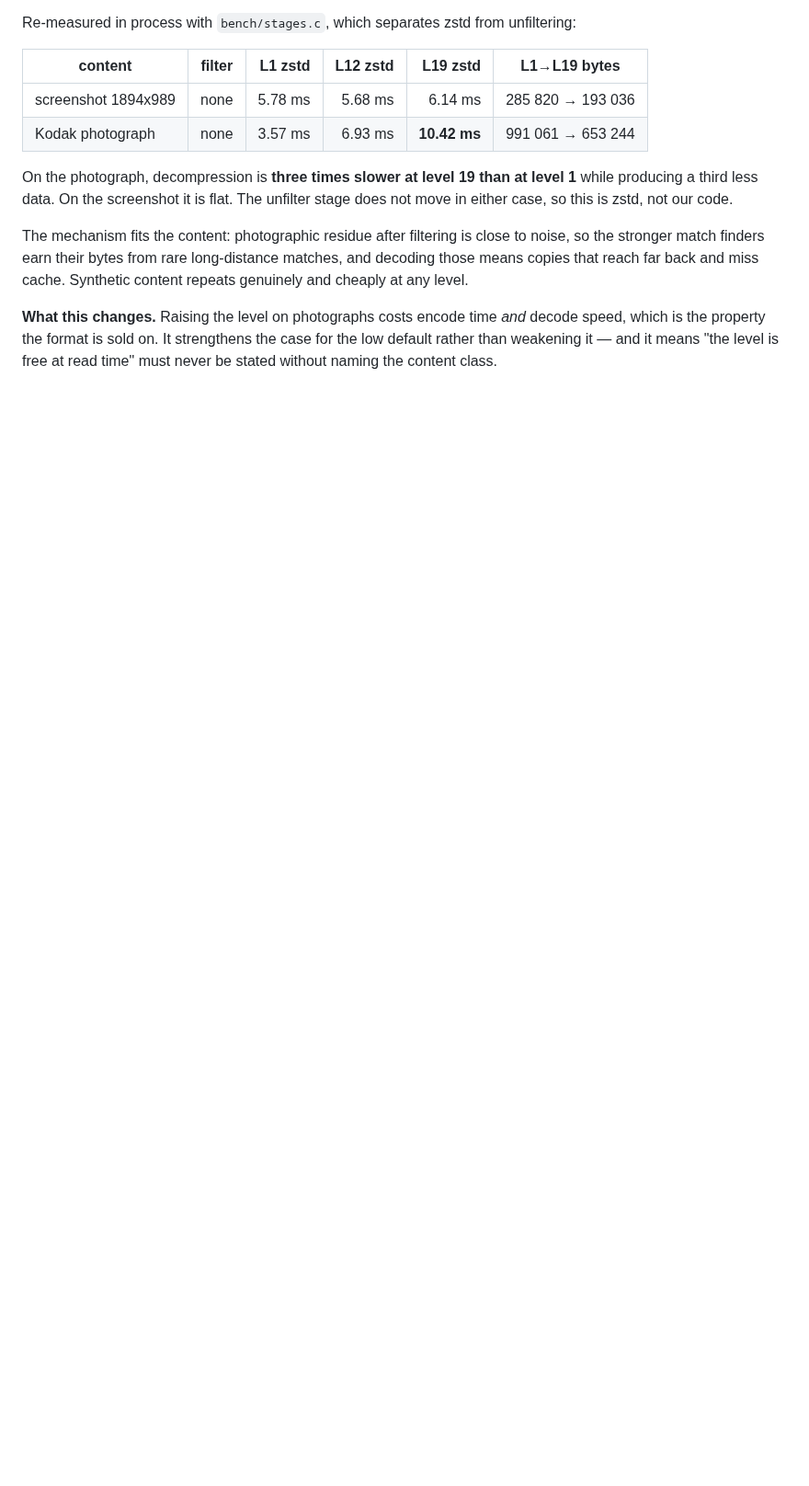
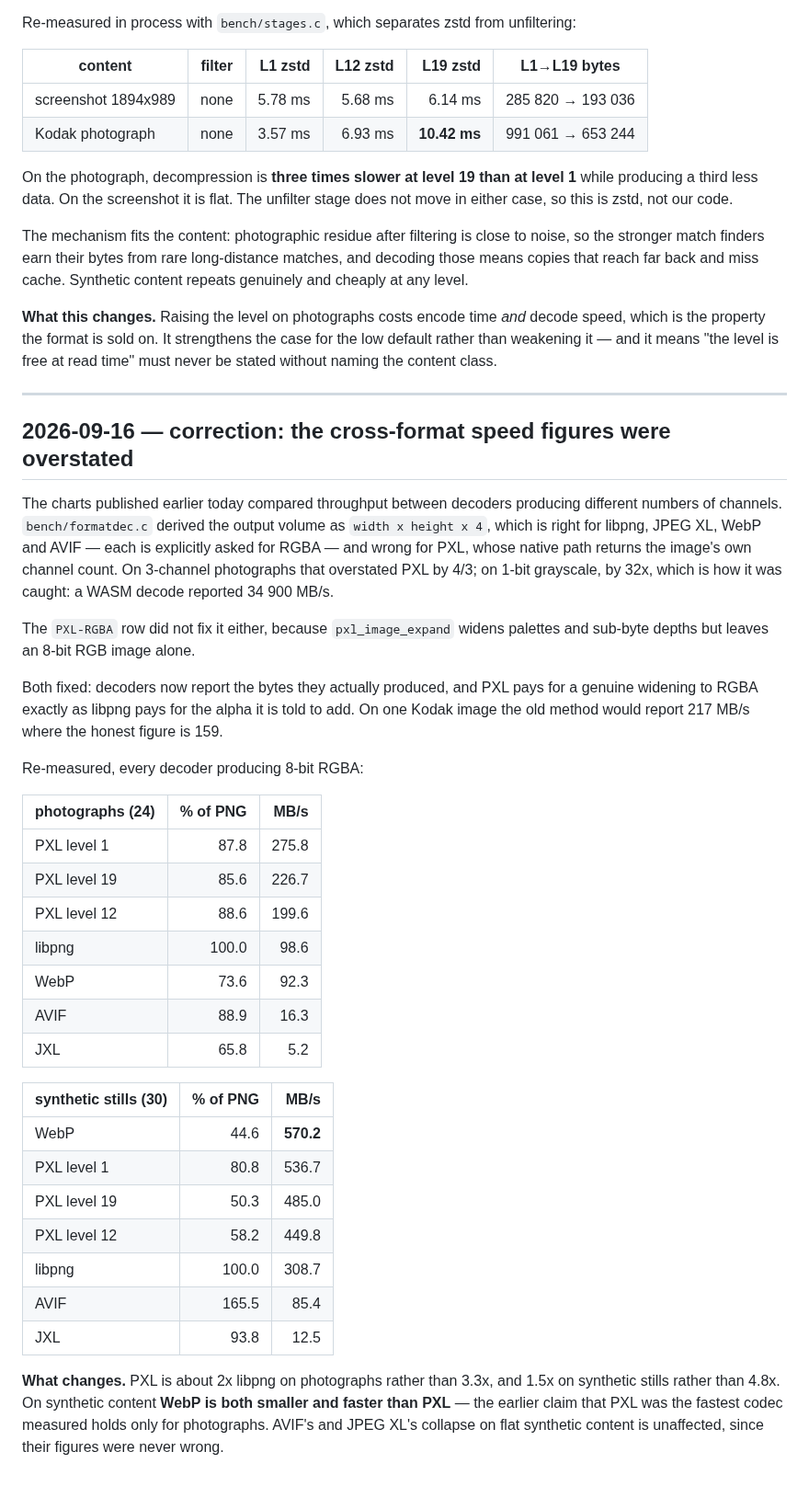
Before and after one commit to LicaRedMoth/PNG-XL, a Markdown page: docs/BENCHMARKS.md, the part around the change. Shown at 92% size. Rendered like a GitHub page; blank space fills up the shorter version.

```diff
--- a/docs/BENCHMARKS.md
+++ b/docs/BENCHMARKS.md
@@ -1415,3 +1415,51 @@ Synthetic content repeats genuinely and cheaply at any level.
 decode speed, which is the property the format is sold on. It strengthens the
 case for the low default rather than weakening it — and it means "the level is
 free at read time" must never be stated without naming the content class.
+
+---
+
+## 2026-09-16 — correction: the cross-format speed figures were overstated
+
+The charts published earlier today compared throughput between decoders
+producing different numbers of channels. `bench/formatdec.c` derived the output
+volume as `width x height x 4`, which is right for libpng, JPEG XL, WebP and
+AVIF — each is explicitly asked for RGBA — and wrong for PXL, whose native path
+returns the image's own channel count. On 3-channel photographs that overstated
+PXL by 4/3; on 1-bit grayscale, by 32x, which is how it was caught: a WASM
+decode reported 34 900 MB/s.
+
+The `PXL-RGBA` row did not fix it either, because `pxl_image_expand` widens
+palettes and sub-byte depths but leaves an 8-bit RGB image alone.
+
+Both fixed: decoders now report the bytes they actually produced, and PXL pays
+for a genuine widening to RGBA exactly as libpng pays for the alpha it is told
+to add. On one Kodak image the old method would report 217 MB/s where the
+honest figure is 159.
+
+Re-measured, every decoder producing 8-bit RGBA:
+
+| photographs (24) | % of PNG | MB/s |
+|---|---:|---:|
+| PXL level 1 | 87.8 | 275.8 |
+| PXL level 19 | 85.6 | 226.7 |
+| PXL level 12 | 88.6 | 199.6 |
+| libpng | 100.0 | 98.6 |
+| WebP | 73.6 | 92.3 |
+| AVIF | 88.9 | 16.3 |
+| JXL | 65.8 | 5.2 |
+
+| synthetic stills (30) | % of PNG | MB/s |
+|---|---:|---:|
+| WebP | 44.6 | **570.2** |
+| PXL level 1 | 80.8 | 536.7 |
+| PXL level 19 | 50.3 | 485.0 |
+| PXL level 12 | 58.2 | 449.8 |
+| libpng | 100.0 | 308.7 |
+| AVIF | 165.5 | 85.4 |
+| JXL | 93.8 | 12.5 |
+
+**What changes.** PXL is about 2x libpng on photographs rather than 3.3x, and
+1.5x on synthetic stills rather than 4.8x. On synthetic content **WebP is both
+smaller and faster than PXL** — the earlier claim that PXL was the fastest
+codec measured holds only for photographs. AVIF's and JPEG XL's collapse on flat
+synthetic content is unaffected, since their figures were never wrong.
```
Also changed, not shown: README.md (+25 -19 lines), wasm/README.md (added, +78 -0 lines), docs/img/formats_photographic.png, docs/img/formats_synthetic.png, 15 other files.
